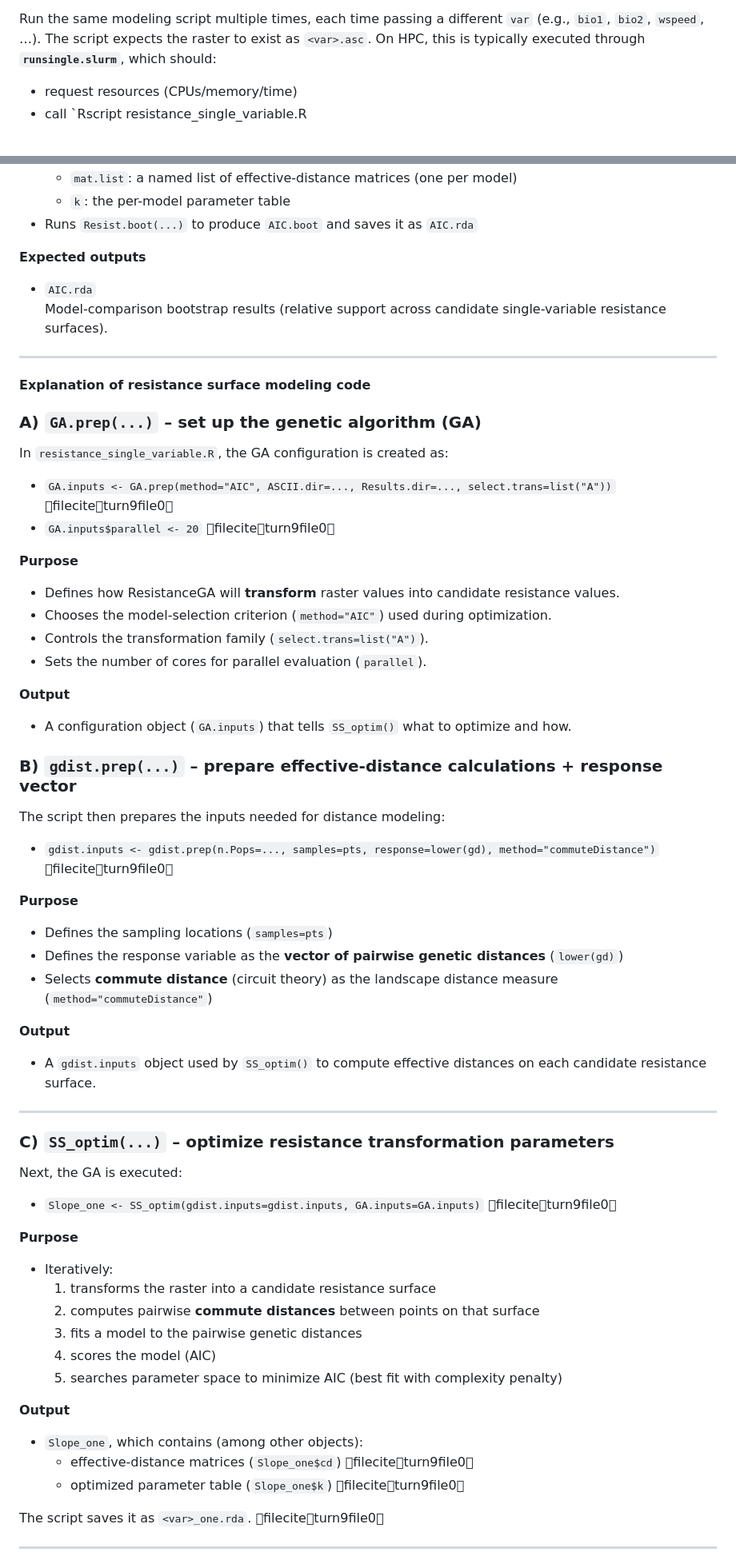
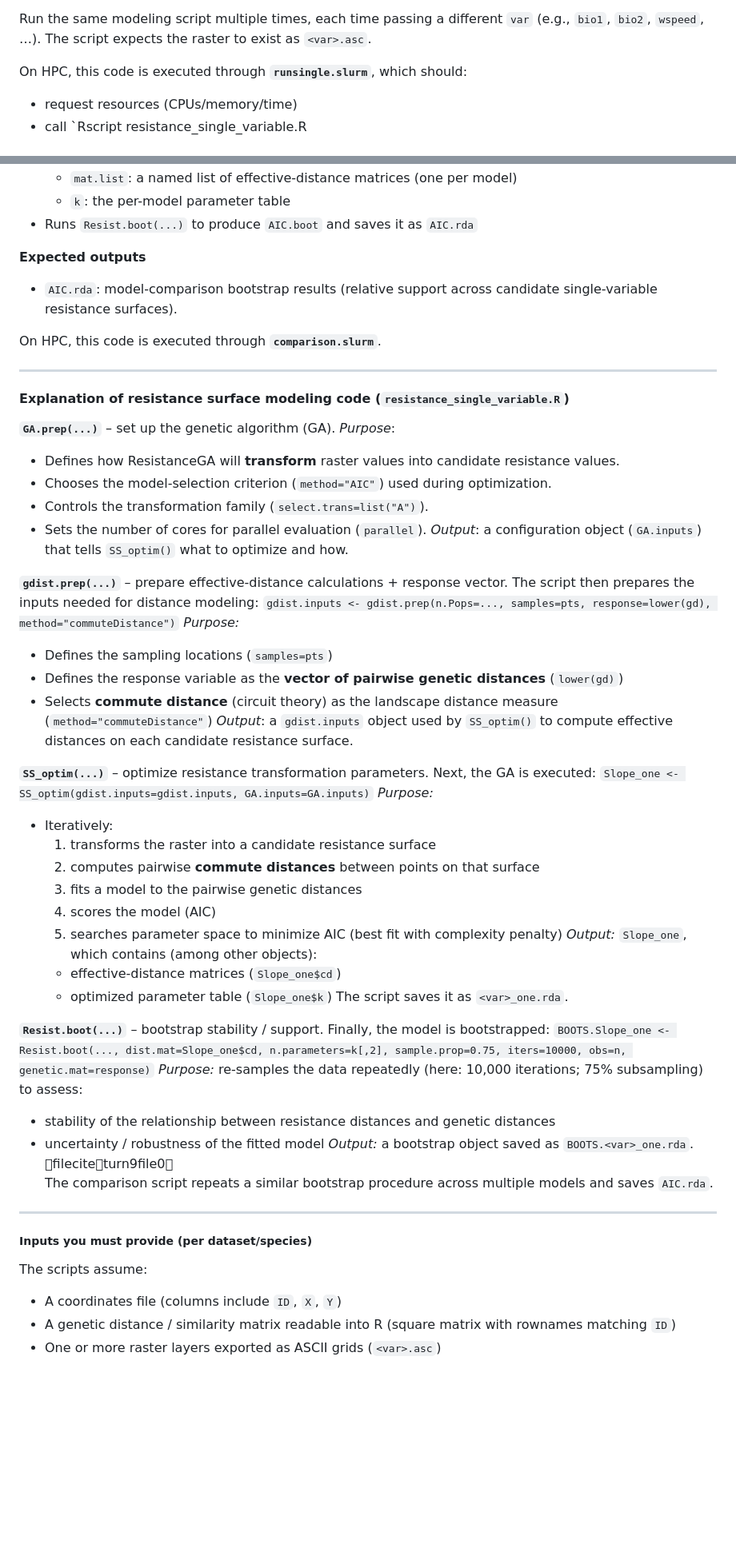
Before and after one commit to sonisarm/landgen-multisp, a Markdown page: resistance surface modeling/readme.md, 2 parts joined by grey strips. Shown: that part at 80% size. Rendered like a GitHub page; blank space fills up the shorter version.

Commit message:
Clarify HPC execution and improve README formatting
Updated README to clarify execution on HPC and improve formatting.

```diff
--- a/resistance surface modeling/readme.md
+++ b/resistance surface modeling/readme.md
@@ -35,7 +35,8 @@ Expected outputs:
   Bootstrap results for that single-variable model.
 
 Run the same modeling script multiple times, each time passing a different `var` (e.g., `bio1`, `bio2`, `wspeed`, …). The script expects the raster to exist as `<var>.asc`.
-On HPC, this is typically executed through **`runsingle.slurm`**, which should:
+
+On HPC, this code is executed through **`runsingle.slurm`**, which should:
 - request resources (CPUs/memory/time)
 - call `Rscript resistance_single_variable.R <var>
 
@@ -52,63 +53,54 @@ On HPC, this is typically executed through **`runsingle.slurm`**, which should:
 - Runs `Resist.boot(...)` to produce `AIC.boot` and saves it as `AIC.rda`
 
 **Expected outputs**
-- `AIC.rda`
-  Model-comparison bootstrap results (relative support across candidate single-variable resistance surfaces).
+- `AIC.rda`: model-comparison bootstrap results (relative support across candidate single-variable resistance surfaces).
 
+On HPC, this code is executed through **`comparison.slurm`**.
 
 ---
-#### Explanation of resistance surface modeling code
-### A) `GA.prep(...)` – set up the genetic algorithm (GA)
-In `resistance_single_variable.R`, the GA configuration is created as:
-
-- `GA.inputs <- GA.prep(method="AIC", ASCII.dir=..., Results.dir=..., select.trans=list("A"))` fileciteturn9file0
-- `GA.inputs$parallel <- 20` fileciteturn9file0
-
-**Purpose**
+#### Explanation of resistance surface modeling code (`resistance_single_variable.R`)
+**`GA.prep(...)`** – set up the genetic algorithm (GA).
+*Purpose*:
 - Defines how ResistanceGA will **transform** raster values into candidate resistance values.
 - Chooses the model-selection criterion (`method="AIC"`) used during optimization.
 - Controls the transformation family (`select.trans=list("A")`).
 - Sets the number of cores for parallel evaluation (`parallel`).
+*Output*: a configuration object (`GA.inputs`) that tells `SS_optim()` what to optimize and how.
 
-**Output**
-- A configuration object (`GA.inputs`) that tells `SS_optim()` what to optimize and how.
-
-
-
-### B) `gdist.prep(...)` – prepare effective-distance calculations + response vector
-The script then prepares the inputs needed for distance modeling:
-
-- `gdist.inputs <- gdist.prep(n.Pops=..., samples=pts, response=lower(gd), method="commuteDistance")` fileciteturn9file0
-
-**Purpose**
+**`gdist.prep(...)`** – prepare effective-distance calculations + response vector.
+The script then prepares the inputs needed for distance modeling: `gdist.inputs <- gdist.prep(n.Pops=..., samples=pts, response=lower(gd), method="commuteDistance")`
+*Purpose:*
 - Defines the sampling locations (`samples=pts`)
 - Defines the response variable as the **vector of pairwise genetic distances** (`lower(gd)`)
 - Selects **commute distance** (circuit theory) as the landscape distance measure (`method="commuteDistance"`)
+*Output*: a `gdist.inputs` object used by `SS_optim()` to compute effective distances on each candidate resistance surface.
 
-**Output**
-- A `gdist.inputs` object used by `SS_optim()` to compute effective distances on each candidate resistance surface.
-
----
-
-### C) `SS_optim(...)` – optimize resistance transformation parameters
-Next, the GA is executed:
-
-- `Slope_one <- SS_optim(gdist.inputs=gdist.inputs, GA.inputs=GA.inputs)` fileciteturn9file0
-
-**Purpose**
+**`SS_optim(...)`** – optimize resistance transformation parameters.
+Next, the GA is executed: `Slope_one <- SS_optim(gdist.inputs=gdist.inputs, GA.inputs=GA.inputs)`
+*Purpose:*
 - Iteratively:
   1. transforms the raster into a candidate resistance surface
   2. computes pairwise **commute distances** between points on that surface
   3. fits a model to the pairwise genetic distances
   4. scores the model (AIC)
   5. searches parameter space to minimize AIC (best fit with complexity penalty)
+*Output:* `Slope_one`, which contains (among other objects):
+  - effective-distance matrices (`Slope_one$cd`)
+  - optimized parameter table (`Slope_one$k`)
+The script saves it as `<var>_one.rda`.
 
-**Output**
-- `Slope_one`, which contains (among other objects):
-  - effective-distance matrices (`Slope_one$cd`) fileciteturn9file0
-  - optimized parameter table (`Slope_one$k`) fileciteturn9file0
-
-The script saves it as `<var>_one.rda`. fileciteturn9file0
+**`Resist.boot(...)`** – bootstrap stability / support.
+Finally, the model is bootstrapped: `BOOTS.Slope_one <- Resist.boot(..., dist.mat=Slope_one$cd, n.parameters=k[,2], sample.prop=0.75, iters=10000, obs=n, genetic.mat=response)`
+*Purpose:* re-samples the data repeatedly (here: 10,000 iterations; 75% subsampling) to assess:
+  - stability of the relationship between resistance distances and genetic distances
+  - uncertainty / robustness of the fitted model
+*Output:* a bootstrap object saved as `BOOTS.<var>_one.rda`. fileciteturn9file0
+The comparison script repeats a similar bootstrap procedure across multiple models and saves `AIC.rda`.
 
 ---
+##### Inputs you must provide (per dataset/species)
+The scripts assume:
+- A coordinates file (columns include `ID`, `X`, `Y`)
+- A genetic distance / similarity matrix readable into R (square matrix with rownames matching `ID`)
+- One or more raster layers exported as ASCII grids (`<var>.asc`)
 
```
Also changed, not shown: other parts of resistance surface modeling/readme.md (+9 -38 lines).
